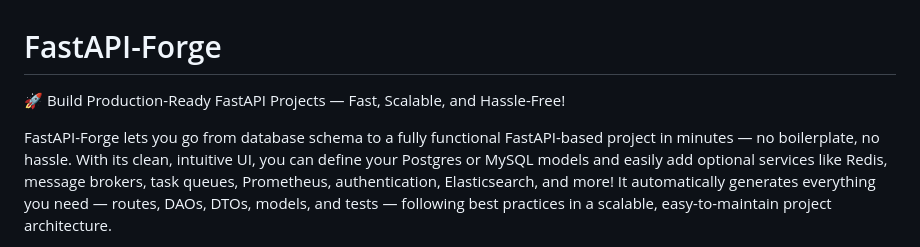
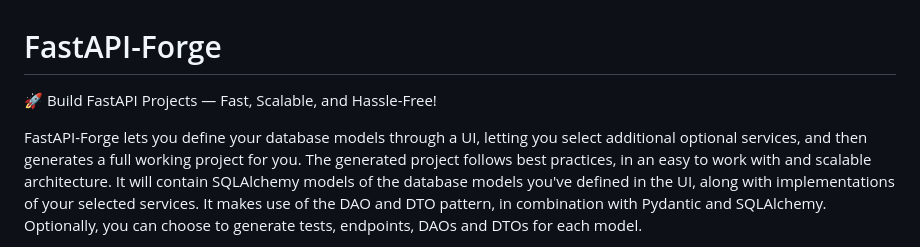
Before and after one commit to mslaursen/fastapi-forge, a Markdown page: README.md, the part around one of its changes. Rendered like a GitHub page.

```diff
--- a/README.md
+++ b/README.md
@@ -1,5 +1,8 @@
 # FastAPI-Forge
-🚀 Build Production-Ready FastAPI Projects — Fast, Scalable, and Hassle-Free!
+🚀 Build FastAPI Projects — Fast, Scalable, and Hassle-Free!
 
-FastAPI-Forge lets you go from database schema to a fully functional FastAPI-based project in minutes — no boilerplate, no hassle. With its clean, intuitive UI, you can define your Postgres or MySQL models and easily add optional services like Redis, message brokers, task queues, Prometheus, authentication, Elasticsearch, and more! It automatically generates everything you need — routes, DAOs, DTOs, models, and tests — following best practices in a scalable, easy-to-maintain project architecture.
+FastAPI-Forge lets you define your database models through a UI, letting you select additional optional services, and then generates a full working project for you.
+The generated project follows best practices, in an easy to work with and scalable architecture. It will contain SQLAlchemy models of the database models you've defined in the UI, along with implementations of your selected services.
+It makes use of the DAO and DTO pattern, in combination with Pydantic and SQLAlchemy.
+Optionally, you can choose to generate tests, endpoints, DAOs and DTOs for each model.
 
```
Also changed, not shown: other parts of README.md (+8 -1 lines).
